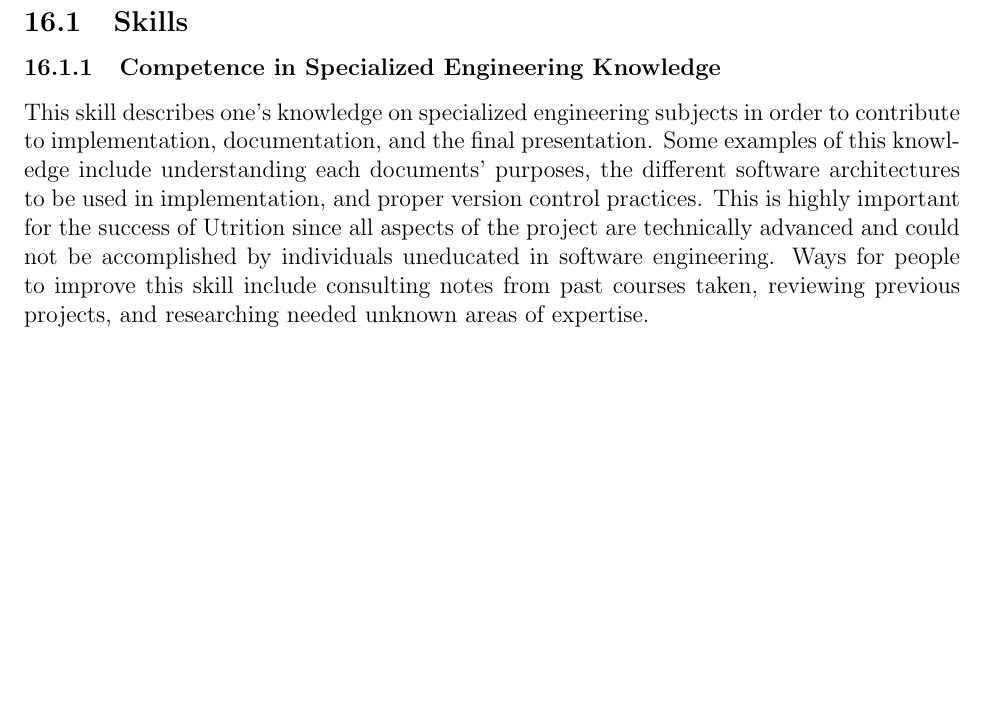
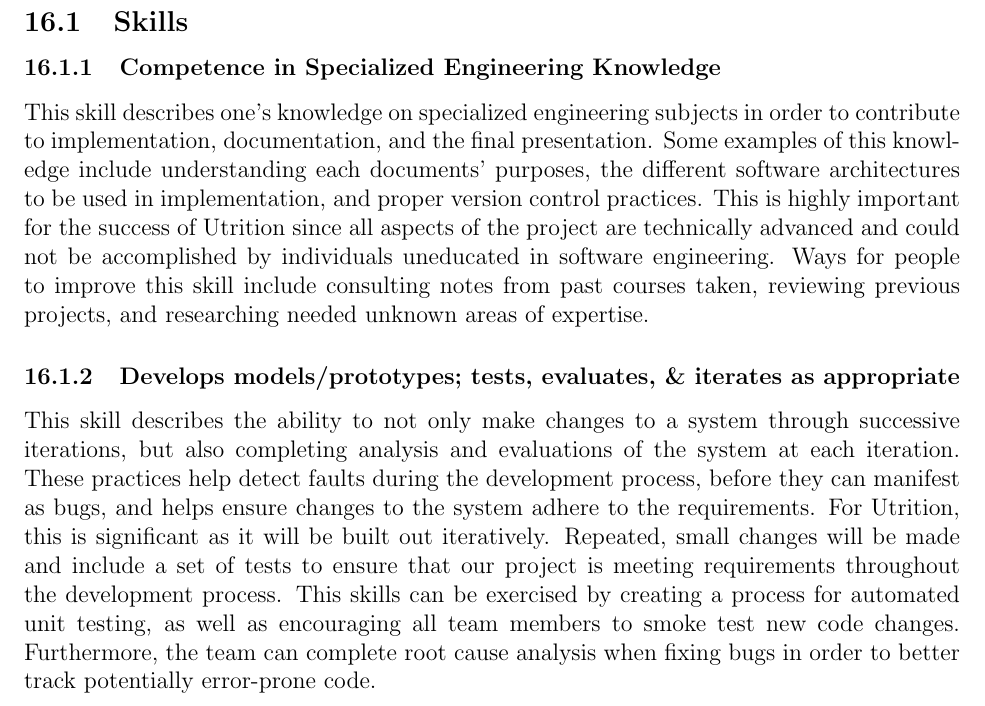
Before and after one commit to jeff-rey-wang/utrition, a LaTeX document (docs/SRS/SRS.tex): part of page 36 of 37 before the commit and part of page 36 of 38 after it, cut so that both start at the same text, the shorter picture padded with empty space. Compiled offline with pdfLaTeX.

Commit message:
Added skills subsection

```diff
--- a/docs/SRS/SRS.tex
+++ b/docs/SRS/SRS.tex
@@ -1793,6 +1793,20 @@ This section has been added to the Volere template.
 \subsubsection{Competence in Specialized Engineering Knowledge}
 This skill describes one's knowledge on specialized engineering subjects in order to contribute to implementation, documentation, and the final presentation. Some examples of this knowledge include understanding each documents' purposes, the different software architectures to be used in implementation, and proper version control practices. This is highly important for the success of Utrition since all aspects of the project are technically advanced and could not be accomplished by individuals uneducated in software engineering. Ways for people to improve this skill include consulting notes from past courses taken, reviewing previous projects, and researching needed unknown areas of expertise.
 
+\subsubsection{Develops models/prototypes; tests, evaluates, \& iterates as
+appropriate}
+This skill describes the ability to not only make changes to a system through
+successive iterations, but also completing analysis and evaluations of the
+system at each iteration. These practices help detect faults during the
+development process, before they can manifest as bugs, and helps ensure changes
+to the system adhere to the requirements. For Utrition, this is significant as
+it will be built out iteratively. Repeated, small changes will be made and
+include a set of tests to ensure that our project is meeting requirements
+throughout the development process. This skills can be exercised by creating a
+process for automated unit testing, as well as encouraging all team members to
+smoke test new code changes. Furthermore, the team can complete root cause
+analysis when fixing bugs in order to better track potentially error-prone code.
+
 \subsection{Teammate Specific Learning Approaches}
 \subsubsection{Alexander Moica}
 \subsubsection{Yasmine Jolly}
```
